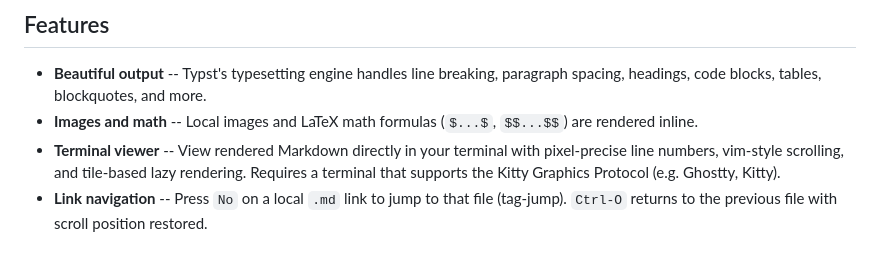
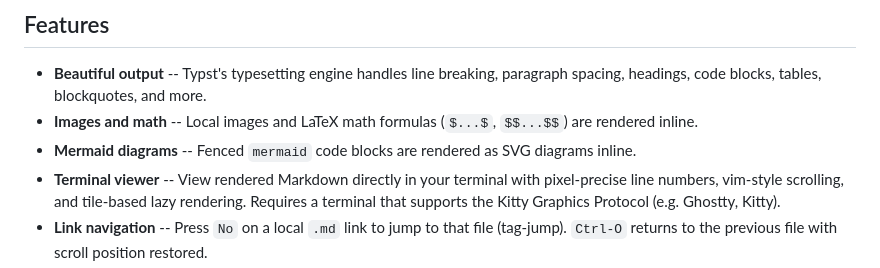
Before and after one commit to saka1/mlux, a Markdown page: README.md, the part around the change. Drawn GitHub-style.

Commit message:
docs(readme): add mermaid diagram feature to highlights

```diff
--- a/README.md
+++ b/README.md
@@ -20,6 +20,8 @@ The built-in terminal viewer then displays the rendered document directly in you
   spacing, headings, code blocks, tables, blockquotes, and more.
 - **Images and math** -- Local images and LaTeX math formulas (`$...$`, `$$...$$`) are
   rendered inline.
+- **Mermaid diagrams** -- Fenced `mermaid` code blocks are rendered as SVG diagrams
+  inline.
 - **Terminal viewer** -- View rendered Markdown directly in your terminal with
   pixel-precise line numbers, vim-style scrolling, and tile-based lazy rendering.
   Requires a terminal that supports the Kitty Graphics Protocol (e.g. Ghostty, Kitty).
```
